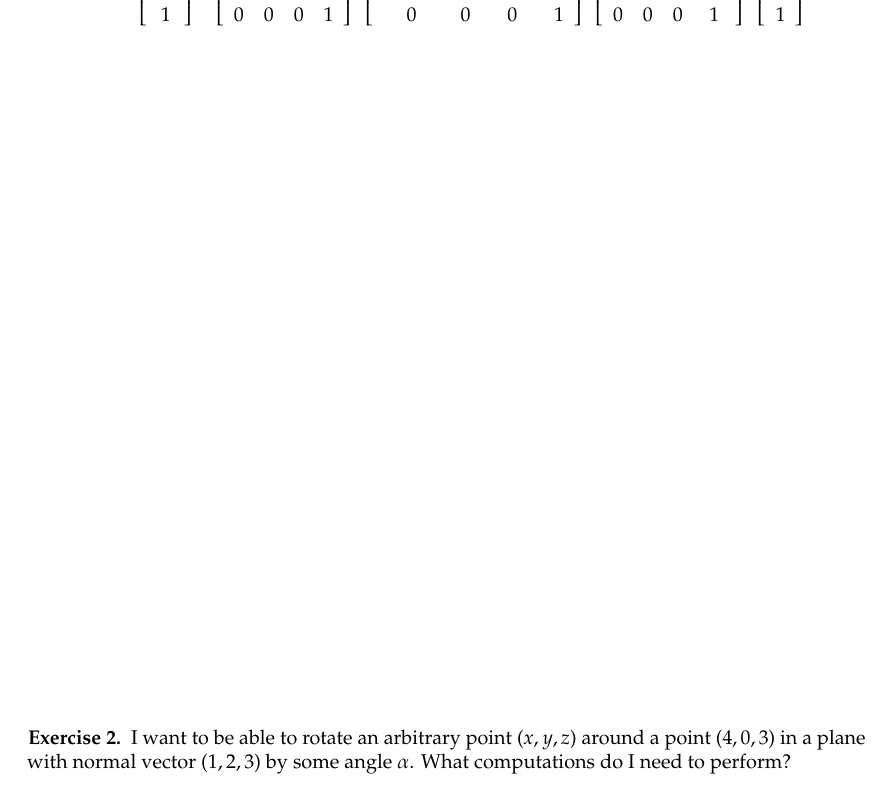
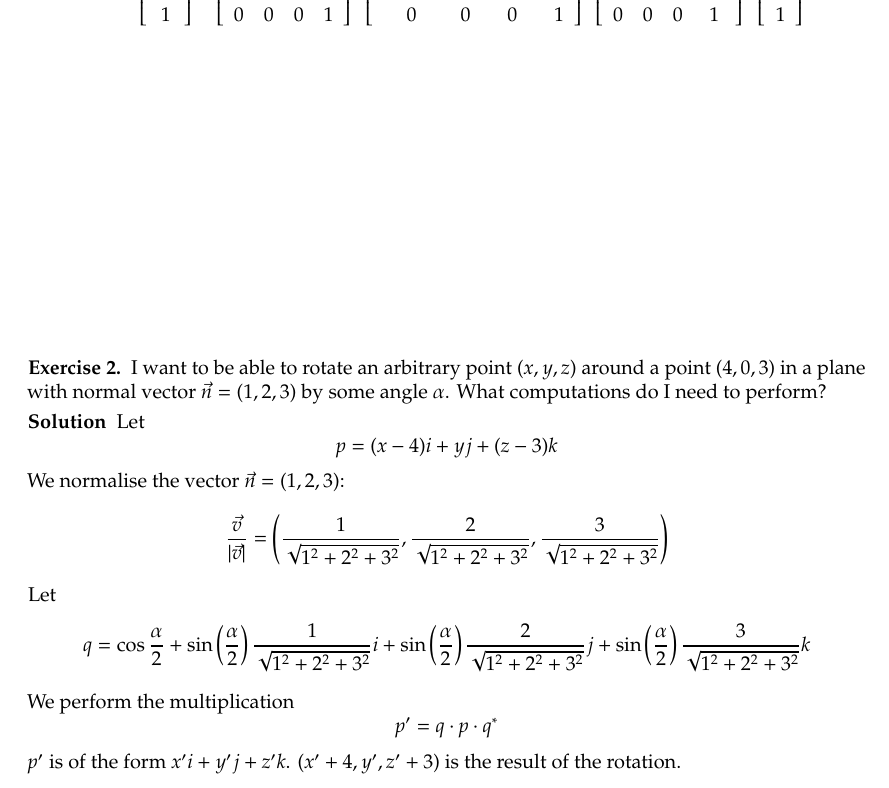
Before and after one commit to fvogels/raytracer-companion-website, a LaTeX problem sheet (model-exam/model-exam.tex): part of page 1 of 7 before the commit and part of page 1 of 6 after it, cut so that both start at the same text. Compiled offline with pdfLaTeX.

Commit message:
model-exam

```diff
--- a/model-exam/model-exam.tex
+++ b/model-exam/model-exam.tex
@@ -158,7 +158,29 @@ Give two ways to compute this.
 
 \begin{Exercise}
 I want to be able to rotate an arbitrary point $(x,y,z)$ around a point $(4,0,3)$ in a plane
-with normal vector $(1,2,3)$ by some angle $\alpha$. What computations do I need to perform?
+with normal vector $\vec n = (1,2,3)$ by some angle $\alpha$. What computations do I need to perform?
+\begin{solution}
+Let
+\[
+  p = (x-4)i+yj+(z-3)k
+\]
+We normalise the vector $\vec n = (1, 2, 3)$:
+\[
+  \frac{\vec v}{\norm{\vec v}} = \left( \frac{1}{\sqrt{1^2+2^2+3^2}}, \frac{2}{\sqrt{1^2+2^2+3^2}}, \frac{3}{\sqrt{1^2+2^2+3^2}} \right)
+\]
+Let
+\[
+  q = \cos\frac\alpha2 +
+  \sin\left(\frac\alpha2\right) \frac{1}{\sqrt{1^2+2^2+3^2}} i +
+  \sin\left(\frac\alpha2\right) \frac{2}{\sqrt{1^2+2^2+3^2}} j +
+  \sin\left(\frac\alpha2\right) \frac{3}{\sqrt{1^2+2^2+3^2}} k
+\]
+We perform the multiplication
+\[
+  p' = q \cdot p \cdot \conj{q}
+\]
+$p'$ is of the form $x' i+y' j+z' k$. $(x' + 4, y', z' + 3)$ is the result of the rotation.
+\end{solution}
 \end{Exercise}
 
 
```
Also changed, not shown: model-exam/model-exam.tex (30 more changed lines).
